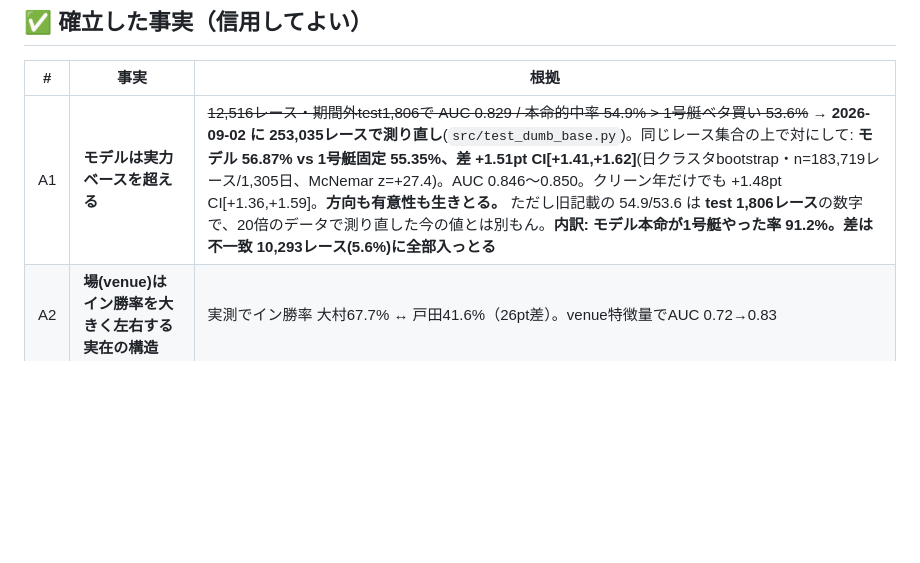
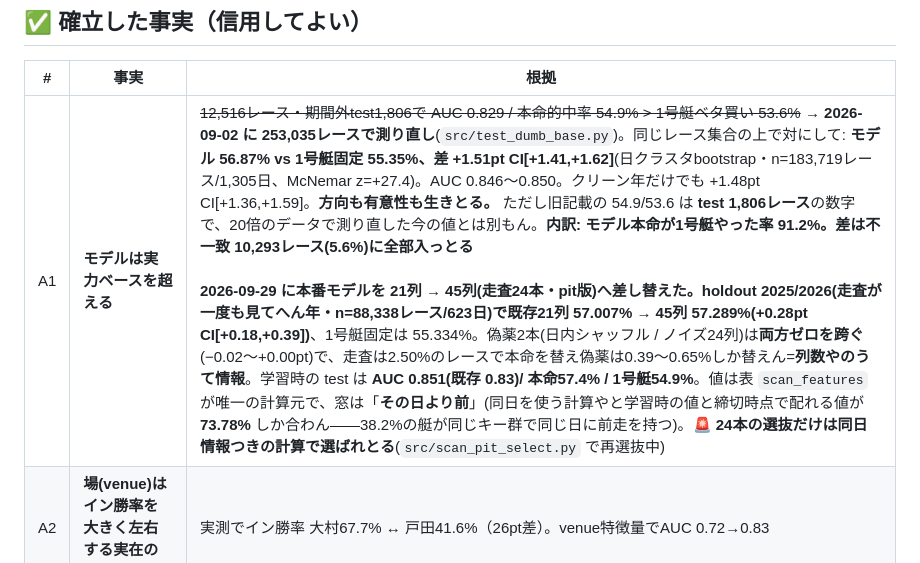
Before and after one commit to kk52222aho-lgtm/kyotei-yosou, a Markdown page: docs/FINDINGS.md, the part around the change. Rendered like a GitHub page; blank space fills up the shorter version.

Commit message:
FINDINGS: 本番モデルが45列になったことを看板(A1)に反映
紙が古いまま残ると次に読む人が騙される(分売で「撃つ紙が3版古かった」を踏んどる)。
選抜だけ同日情報つきで選ばれとる件も旗を立てたまま書いた。

Co-Authored-By: Claude Opus 5 (1M context) <noreply@anthropic.com>

```diff
--- a/docs/FINDINGS.md
+++ b/docs/FINDINGS.md
@@ -36,7 +36,7 @@
 
 | # | 事実 | 根拠 |
 |---|---|---|
-| A1 | **モデルは実力ベースを超える** | ~~12,516レース・期間外test1,806で AUC 0.829 / 本命的中率 54.9% > 1号艇ベタ買い 53.6%~~ → **2026-09-02 に 253,035レースで測り直し**(`src/test_dumb_base.py`)。同じレース集合の上で対にして: **モデル 56.87% vs 1号艇固定 55.35%、差 +1.51pt CI[+1.41,+1.62]**(日クラスタbootstrap・n=183,719レース/1,305日、McNemar z=+27.4)。AUC 0.846〜0.850。クリーン年だけでも +1.48pt CI[+1.36,+1.59]。**方向も有意性も生きとる。** ただし旧記載の 54.9/53.6 は **test 1,806レース**の数字で、20倍のデータで測り直した今の値とは別もん。**内訳: モデル本命が1号艇やった率 91.2%。差は不一致 10,293レース(5.6%)に全部入っとる** |
+| A1 | **モデルは実力ベースを超える** | ~~12,516レース・期間外test1,806で AUC 0.829 / 本命的中率 54.9% > 1号艇ベタ買い 53.6%~~ → **2026-09-02 に 253,035レースで測り直し**(`src/test_dumb_base.py`)。同じレース集合の上で対にして: **モデル 56.87% vs 1号艇固定 55.35%、差 +1.51pt CI[+1.41,+1.62]**(日クラスタbootstrap・n=183,719レース/1,305日、McNemar z=+27.4)。AUC 0.846〜0.850。クリーン年だけでも +1.48pt CI[+1.36,+1.59]。**方向も有意性も生きとる。** ただし旧記載の 54.9/53.6 は **test 1,806レース**の数字で、20倍のデータで測り直した今の値とは別もん。**内訳: モデル本命が1号艇やった率 91.2%。差は不一致 10,293レース(5.6%)に全部入っとる**<br><br>**2026-09-29 に本番モデルを 21列 → 45列(走査24本・pit版)へ差し替えた。**holdout 2025/2026(走査が一度も見てへん年・n=88,338レース/623日)で**既存21列 57.007% → 45列 57.289%(+0.28pt CI[+0.18,+0.39])**、1号艇固定は 55.334%。偽薬2本(日内シャッフル / ノイズ24列)は**両方ゼロを跨ぐ**(−0.02〜+0.00pt)で、走査は2.50%のレースで本命を替え偽薬は0.39〜0.65%しか替えん=**列数やのうて情報**。学習時の test は **AUC 0.851(既存 0.83)/ 本命57.4% / 1号艇54.9%**。値は表 `scan_features` が唯一の計算元で、窓は「**その日より前**」(同日を使う計算やと学習時の値と締切時点で配れる値が **73.78%** しか合わん——38.2%の艇が同じキー群で同じ日に前走を持つ)。🚨 **24本の選抜だけは同日情報つきの計算で選ばれとる**(`src/scan_pit_select.py` で再選抜中) |
 | A2 | **場(venue)はイン勝率を大きく左右する実在の構造** | 実測でイン勝率 大村67.7% ↔ 戸田41.6%（26pt差）。venue特徴量でAUC 0.72→0.83 |
 | A3 | **「本命≠1号艇」は単勝フラット張りより一貫して回収率が高い** | 方向は本物。複数期間＋4年離れた両方向(2022⇔2026)で再現（+1〜+7pt） |
 | A4 | **3連単は「EVで穴狙い」でなく「確率で手堅く」が正解** | 120レース確定オッズ実測。確率上位3点79.8% / 確率1位1点100.0% vs EV系2〜52%。確率ランキングは本物の情報、EV最大化は罠（B4） |
```
